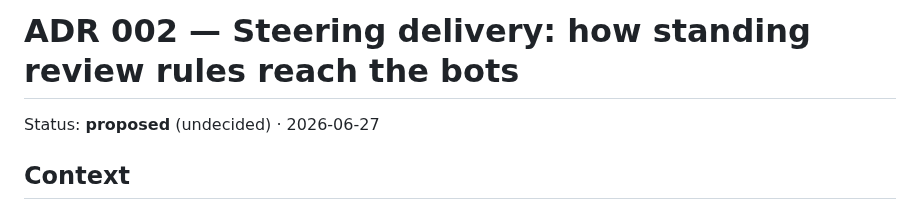
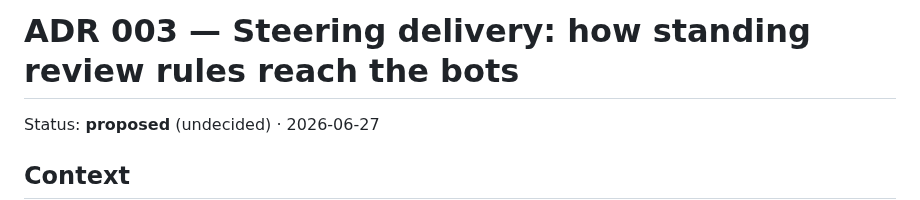
Before and after one commit to canyugs/openab-control-plane, a Markdown page: docs/adr/003-steering-delivery.md, the part around the change. Drawn GitHub-style.

```diff
--- a/docs/adr/002-steering-delivery.md
+++ b/docs/adr/003-steering-delivery.md
@@ -1,4 +1,4 @@
-# ADR 002 — Steering delivery: how standing review rules reach the bots
+# ADR 003 — Steering delivery: how standing review rules reach the bots
 
 Status: **proposed** (undecided) · 2026-06-27
 
```
Also changed, not shown: ROADMAP.md (+1 -1 lines).
